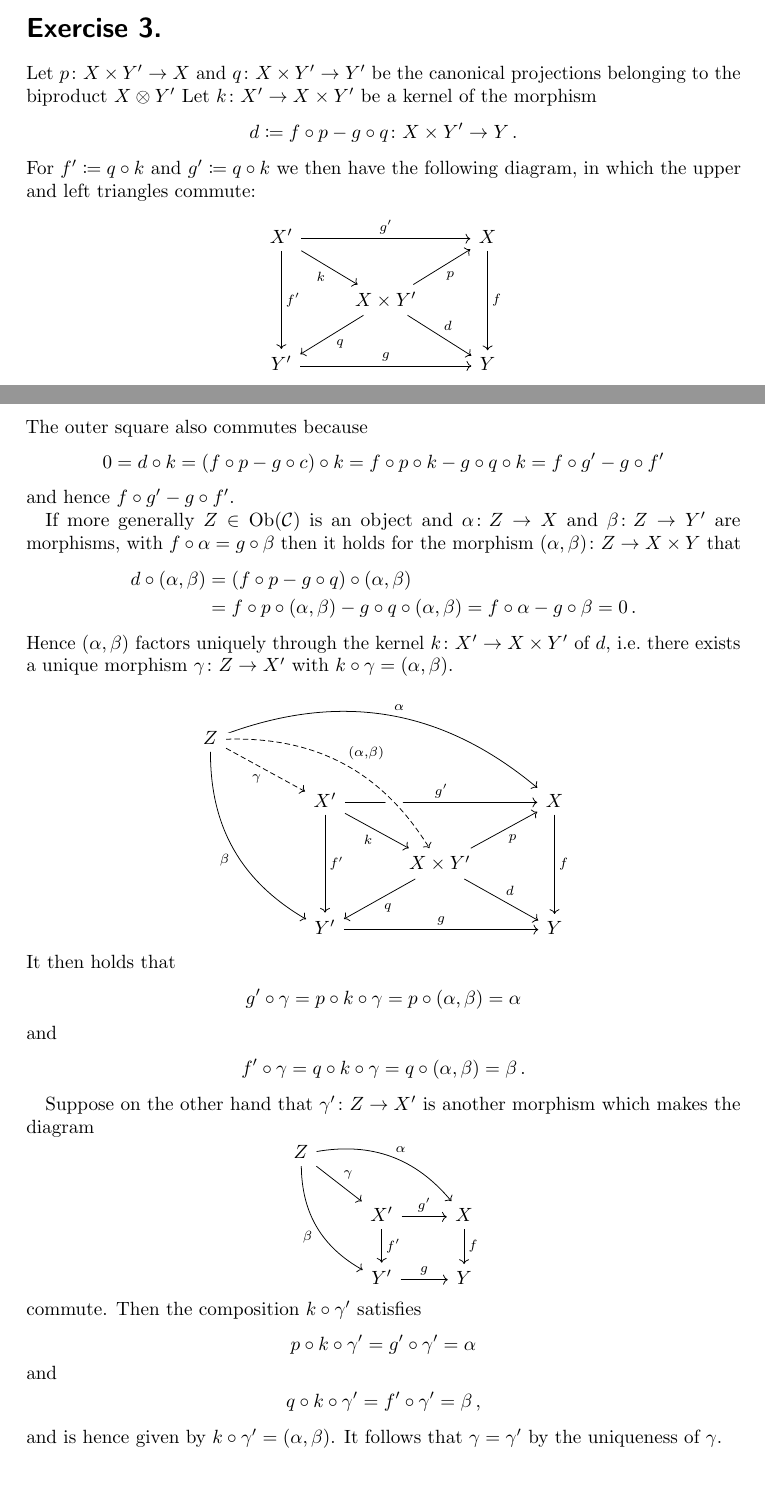
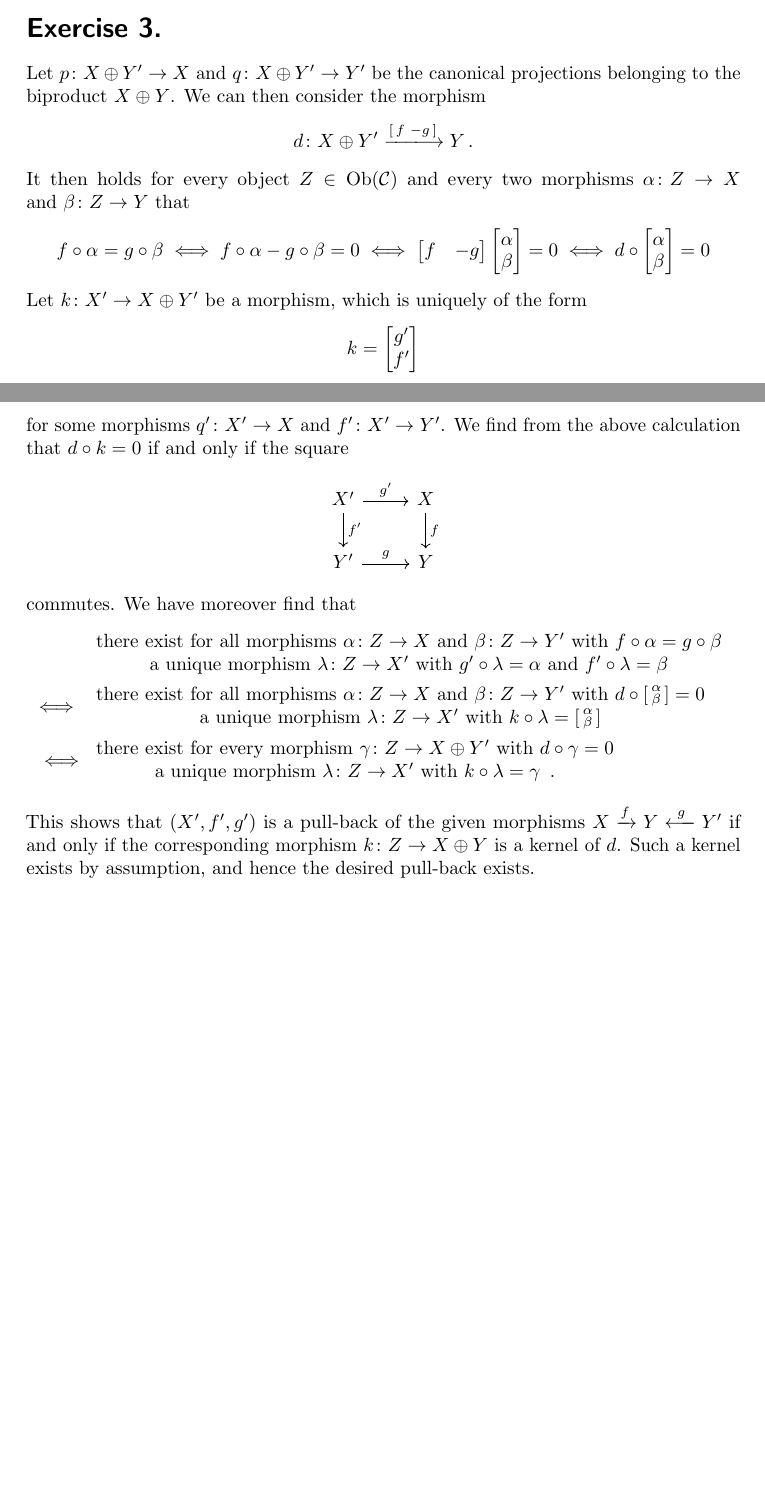
Before and after one commit to cionx/foundations-in-representation-theory-exercises-ws-18-19, a LaTeX document (sheet_06/sheet_06.tex, which reads generalstyle.sty, sheet_06/exercise_3.tex): two parts of pages 4 and 5 of 5, joined at a grey line, cut so that both start at the same text. Compiled offline with pdfLaTeX.

Commit message:
Rewrote the solution to exercise 3 of sheet 6.

```diff
--- a/generalstyle.sty
+++ b/generalstyle.sty
@@ -68,6 +68,7 @@
 % math shortcuts
 \newcommand{\longto}{\longrightarrow}
 \newcommand{\vect}[1]{\begin{bmatrix} #1 \end{bmatrix}}
+\newcommand{\xfrom}{\xlongleftarrow}
 \newcommand{\xlongto}{\xlongrightarrow}
 \newcommand{\xto}{\xrightarrow}
 
--- a/sheet_06/exercise_3.tex
+++ b/sheet_06/exercise_3.tex
@@ -1,137 +1,213 @@
 \section{}
 
-Let~$p \colon X \times Y' \to X$ and~$q \colon X \times Y' \to Y'$ be the canonical projections belonging to the biproduct~$X \otimes Y'$
-Let~$k \colon X' \to X \times Y'$ be a kernel of the morphism
+Let~$p \colon X \oplus Y' \to X$ and~$q \colon X \oplus Y' \to Y'$ be the canonical projections belonging to the biproduct~$X \oplus Y$.
+We can then consider the morphism
 \[
-            d
-  \defined  f \circ p - g \circ q
-  \colon    X \times Y'
-  \to       Y \,.
+    d
+  \colon
+    X \oplus Y'
+  \xlongto{\begin{bsmallmatrix} f & -g \end{bsmallmatrix}}
+    Y \,.
 \]
-For~$f' \defined q \circ k$ and~$g' \defined q \circ k$ we then have the following diagram, in which the upper and left triangles commute:
+It then holds for every object~$Z \in \Ob(\Ccat)$ and every two morphisms~$\alpha \colon Z \to X$ and~$\beta \colon Z \to Y$ that
+\[
+        f \circ \alpha = g \circ \beta
+  \iff  f \circ \alpha - g \circ \beta = 0
+  \iff  \begin{bmatrix}
+          f & -g
+        \end{bmatrix}
+        \begin{bmatrix}
+          \alpha  \\
+          \beta
+        \end{bmatrix}
+        = 0
+  \iff  d
+        \circ
+        \begin{bmatrix}
+          \alpha  \\
+          \beta
+        \end{bmatrix}
+        = 0
+\]
+Let~$k \colon X' \to X \oplus Y'$ be a morphism, which is uniquely of the form
+\[
+    k
+  = \begin{bmatrix}
+      g'  \\
+      f'
+    \end{bmatrix}
+\]
+for some morphisms~$q' \colon X' \to X$ and~$f' \colon X' \to Y'$.
+We find from the above calculation that~$d \circ k = 0$ if and only if the square
 \[
   \begin{tikzcd}
       X'
-      \arrow{rr}[above]{g'}
-      \arrow{dr}[below left]{k}
-      \arrow{dd}[right]{f'}
-    & {}
-    & X
-      \arrow{dd}[right]{f}
-    \\
-      {}
-    & X \times Y'
-      \arrow{ur}[below right]{p}
-      \arrow{dr}[above right]{d}
-      \arrow{dl}[below right]{q}
-    & {}
-    \\
-      Y'
-      \arrow{rr}[above]{g}
-    & {}
-    & Y
-  \end{tikzcd}
-\]
-The outer square also commutes because
-\[
-    0
-  = d \circ k
-  = (f \circ p - g \circ c) \circ k
-  = f \circ p \circ k - g \circ q \circ k
-  = f \circ g' - g \circ f'
-\]
-and hence~$f \circ g' - g \circ f'$.
-
-If more generally~$Z \in \Ob(\Ccat)$ is an object and~$\alpha \colon Z \to X$ and~$\beta \colon Z \to Y'$ are morphisms, with~$f \circ \alpha = g \circ \beta$ then it holds for the morphism~$(\alpha,\beta) \colon Z \to X \times Y$ that
-\begin{align*}
-      d \circ (\alpha,\beta)
-  &=  (f \circ p - g \circ q) \circ (\alpha,\beta)  \\
-  &=  f \circ p \circ (\alpha,\beta) - g \circ q \circ (\alpha,\beta)
-   =  f \circ \alpha - g \circ \beta
-   =  0 \,.
-\end{align*}
-Hence~$(\alpha, \beta)$ factors uniquely through the kernel~$k \colon X' \to X \times Y'$ of~$d$, i.e.\ there exists a unique morphism~$\gamma \colon Z \to X'$ with~$k \circ \gamma = (\alpha, \beta)$.
-\[
-  \begin{tikzcd}[column sep={6em,between origins}]
-      Z
-      \arrow[bend left]{drrr}[above right]{\alpha}
-      \arrow[bend right]{dddr}[below left]{\beta}
-      \arrow[dashed]{dr}[below left]{\gamma}
-    & {}
-    & {}
-    & {}
-    \\
-      {}
-    & X'
-      \arrow{rr}[above]{g'}
-      \arrow{dr}[below left]{k}
-      \arrow{dd}[right]{f'}
-    & {}
-    & X
-      \arrow{dd}[right]{f}
-    \\
-      {}
-    & {}
-    & X \times Y'
-      \arrow[dashed, from=uull, bend left, crossing over, above right, "{(\alpha,\beta)}"]
-      \arrow{ur}[below right]{p}
-      \arrow{dr}[above right]{d}
-      \arrow{dl}[below right]{q}
-    & {}
-    \\
-      {}
-    & Y'
-      \arrow{rr}[above]{g}
-    & {}
-    & Y
-  \end{tikzcd}
-\]
-It then holds that
-\begin{gather*}
-    g' \circ \gamma
-  = p \circ k \circ \gamma
-  = p \circ (\alpha, \beta)
-  = \alpha
-\intertext{and}
-    f' \circ \gamma
-  = q \circ k \circ \gamma
-  = q \circ (\alpha, \beta)
-  = \beta \,.
-\end{gather*}
-
-Suppose on the other hand that~$\gamma' \colon Z \to X'$ is another morphism which makes the diagram
-\[
-  \begin{tikzcd}
-      Z
-      \arrow[bend left]{drr}[above right]{\alpha}
-      \arrow[bend right]{ddr}[below left]{\beta}
-      \arrow{dr}[above right]{\gamma}
-    & {}
-    & {}
-    \\
-      {}
-    & X'
       \arrow{r}[above]{g'}
       \arrow{d}[right]{f'}
     & X
       \arrow{d}[right]{f}
     \\
-      {}
-    & Y'
+      Y'
       \arrow{r}[above]{g}
     & Y
   \end{tikzcd}
 \]
-commute.
-Then the composition~$k \circ \gamma'$ satisfies
-\begin{gather*}
-    p \circ k \circ \gamma'
-  = g' \circ \gamma'
-  = \alpha
-\shortintertext{and}
-    q \circ k \circ \gamma'
-  = f' \circ \gamma'
-  = \beta \,,
-\end{gather*}
-and is hence given by~$k \circ \gamma' = (\alpha, \beta)$.
-It follows that~$\gamma = \gamma'$ by the uniqueness of~$\gamma$.
+commutes.
+We have moreover find that
+\begin{align*}
+      {}& \begin{tabular}{c}
+            there exist for all morphisms
+            $\alpha \colon Z \to X$ and~$\beta \colon Z \to Y'$ with~$f \circ \alpha = g \circ \beta$ \\
+            a unique morphism~$\lambda \colon Z \to X'$ with~$g' \circ \lambda = \alpha$ and~$f' \circ \lambda = \beta$
+          \end{tabular} \\
+  \iff{}& \begin{tabular}{c}
+            there exist for all morphisms
+            $\alpha \colon Z \to X$ and~$\beta \colon Z \to Y'$ with~$d \circ \begin{bsmallmatrix} \alpha \\ \beta \end{bsmallmatrix} = 0$ \\
+            a unique morphism~$\lambda \colon Z \to X'$ with~$k \circ \lambda = \begin{bsmallmatrix} \alpha \\ \beta \end{bsmallmatrix}$
+          \end{tabular} \\
+  \iff&{} \begin{tabular}{c}
+            there exist for every morphism
+            $\gamma \colon Z \to X \oplus Y'$ with~$d \circ \gamma = 0$ \\
+            a unique morphism~$\lambda \colon Z \to X'$ with~$k \circ \lambda = \gamma$ \,.
+          \end{tabular}
+\end{align*}
+This shows that~$(X', f', g')$ is a {\pb} of the given morphisms~$X \xto{f} Y \xfrom{g} Y'$ if and only if the corresponding morphism~$k \colon Z \to X \oplus Y$ is a kernel of~$d$.
+Such a kernel exists by assumption, and hence the desired {\pb} exists.
+
+% Let~$p \colon X \times Y' \to X$ and~$q \colon X \times Y' \to Y'$ be the canonical projections belonging to the biproduct~$X \otimes Y'$
+% Let~$k \colon X' \to X \times Y'$ be a kernel of the morphism
+% \[
+%             d
+%   \defined  f \circ p - g \circ q
+%   \colon    X \times Y'
+%   \to       Y \,.
+% \]
+% For~$f' \defined q \circ k$ and~$g' \defined q \circ k$ we then have the following diagram, in which the upper and left triangles commute:
+% \[
+%   \begin{tikzcd}
+%       X'
+%       \arrow{rr}[above]{g'}
+%       \arrow{dr}[below left]{k}
+%       \arrow{dd}[right]{f'}
+%     & {}
+%     & X
+%       \arrow{dd}[right]{f}
+%     \\
+%       {}
+%     & X \times Y'
+%       \arrow{ur}[below right]{p}
+%       \arrow{dr}[above right]{d}
+%       \arrow{dl}[below right]{q}
+%     & {}
+%     \\
+%       Y'
+%       \arrow{rr}[above]{g}
+%     & {}
+%     & Y
+%   \end{tikzcd}
+% \]
+% The outer square also commutes because
+% \[
+%     0
+%   = d \circ k
+%   = (f \circ p - g \circ c) \circ k
+%   = f \circ p \circ k - g \circ q \circ k
+%   = f \circ g' - g \circ f'
+% \]
+% and hence~$f \circ g' - g \circ f'$.
+%
+% If more generally~$Z \in \Ob(\Ccat)$ is an object and~$\alpha \colon Z \to X$ and~$\beta \colon Z \to Y'$ are morphisms, with~$f \circ \alpha = g \circ \beta$ then it holds for the morphism~$(\alpha,\beta) \colon Z \to X \times Y$ that
+% \begin{align*}
+%       d \circ (\alpha,\beta)
+%   &=  (f \circ p - g \circ q) \circ (\alpha,\beta)  \\
+%   &=  f \circ p \circ (\alpha,\beta) - g \circ q \circ (\alpha,\beta)
+%    =  f \circ \alpha - g \circ \beta
+%    =  0 \,.
+% \end{align*}
+% Hence~$(\alpha, \beta)$ factors uniquely through the kernel~$k \colon X' \to X \times Y'$ of~$d$, i.e.\ there exists a unique morphism~$\gamma \colon Z \to X'$ with~$k \circ \gamma = (\alpha, \beta)$.
+% \[
+%   \begin{tikzcd}[column sep={6em,between origins}]
+%       Z
+%       \arrow[bend left]{drrr}[above right]{\alpha}
+%       \arrow[bend right]{dddr}[below left]{\beta}
+%       \arrow[dashed]{dr}[below left]{\gamma}
+%     & {}
+%     & {}
+%     & {}
+%     \\
+%       {}
+%     & X'
+%       \arrow{rr}[above]{g'}
+%       \arrow{dr}[below left]{k}
+%       \arrow{dd}[right]{f'}
+%     & {}
+%     & X
+%       \arrow{dd}[right]{f}
+%     \\
+%       {}
+%     & {}
+%     & X \times Y'
+%       \arrow[dashed, from=uull, bend left, crossing over, above right, "{(\alpha,\beta)}"]
+%       \arrow{ur}[below right]{p}
+%       \arrow{dr}[above right]{d}
+%       \arrow{dl}[below right]{q}
+%     & {}
+%     \\
+%       {}
+%     & Y'
+%       \arrow{rr}[above]{g}
+%     & {}
+%     & Y
+%   \end{tikzcd}
+% \]
+% It then holds that
+% \begin{gather*}
+%     g' \circ \gamma
+%   = p \circ k \circ \gamma
+%   = p \circ (\alpha, \beta)
+%   = \alpha
+% \intertext{and}
+%     f' \circ \gamma
+%   = q \circ k \circ \gamma
+%   = q \circ (\alpha, \beta)
+%   = \beta \,.
+% \end{gather*}
+%
+% Suppose on the other hand that~$\gamma' \colon Z \to X'$ is another morphism which makes the diagram
+% \[
+%   \begin{tikzcd}
+%       Z
+%       \arrow[bend left]{drr}[above right]{\alpha}
+%       \arrow[bend right]{ddr}[below left]{\beta}
+%       \arrow{dr}[above right]{\gamma}
+%     & {}
+%     & {}
+%     \\
+%       {}
+%     & X'
+%       \arrow{r}[above]{g'}
+%       \arrow{d}[right]{f'}
+%     & X
+%       \arrow{d}[right]{f}
+%     \\
+%       {}
+%     & Y'
+%       \arrow{r}[above]{g}
+%     & Y
+%   \end{tikzcd}
+% \]
+% commute.
+% Then the composition~$k \circ \gamma'$ satisfies
+% \begin{gather*}
+%     p \circ k \circ \gamma'
+%   = g' \circ \gamma'
+%   = \alpha
+% \shortintertext{and}
+%     q \circ k \circ \gamma'
+%   = f' \circ \gamma'
+%   = \beta \,,
+% \end{gather*}
+% and is hence given by~$k \circ \gamma' = (\alpha, \beta)$.
+% It follows that~$\gamma = \gamma'$ by the uniqueness of~$\gamma$.
+%
+%
```
